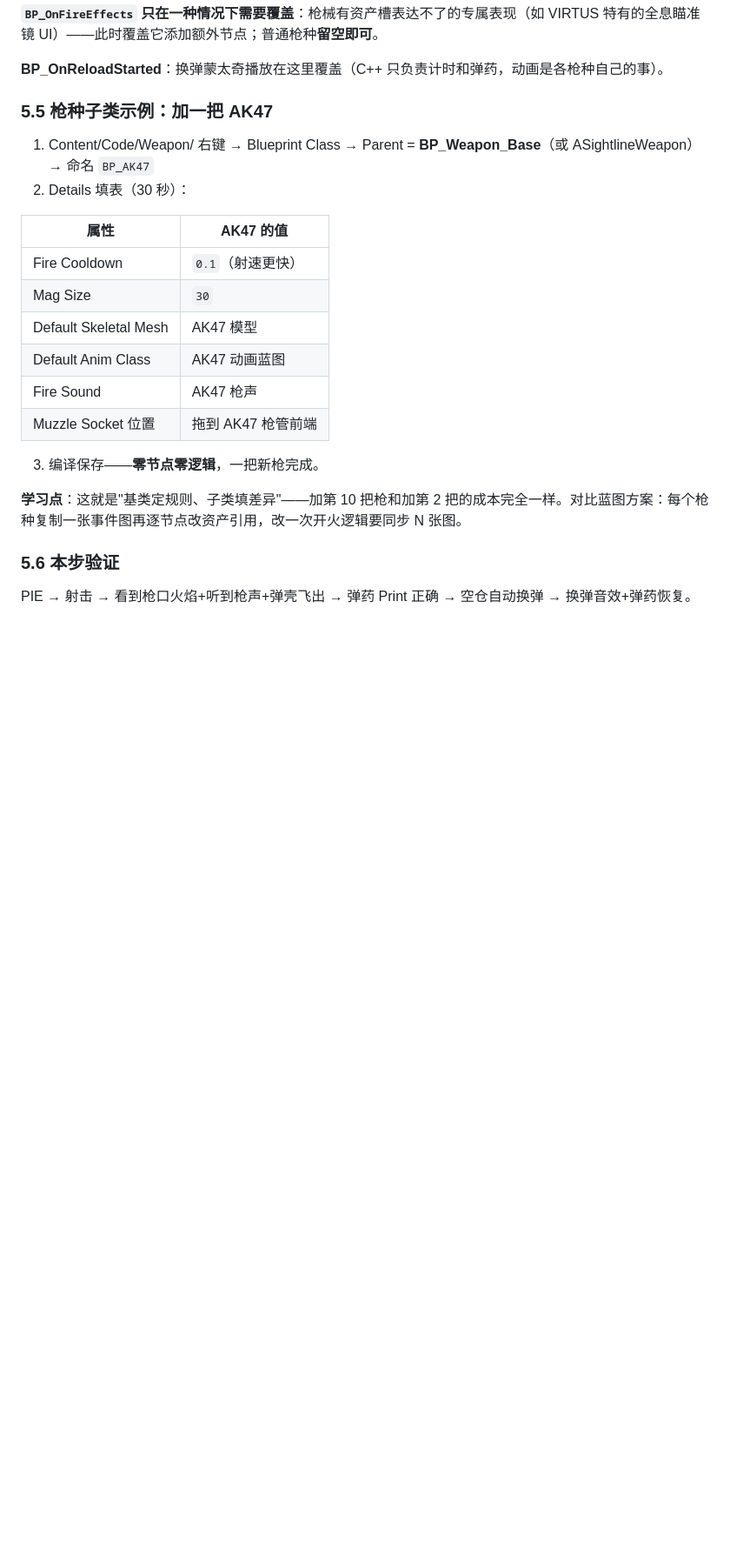
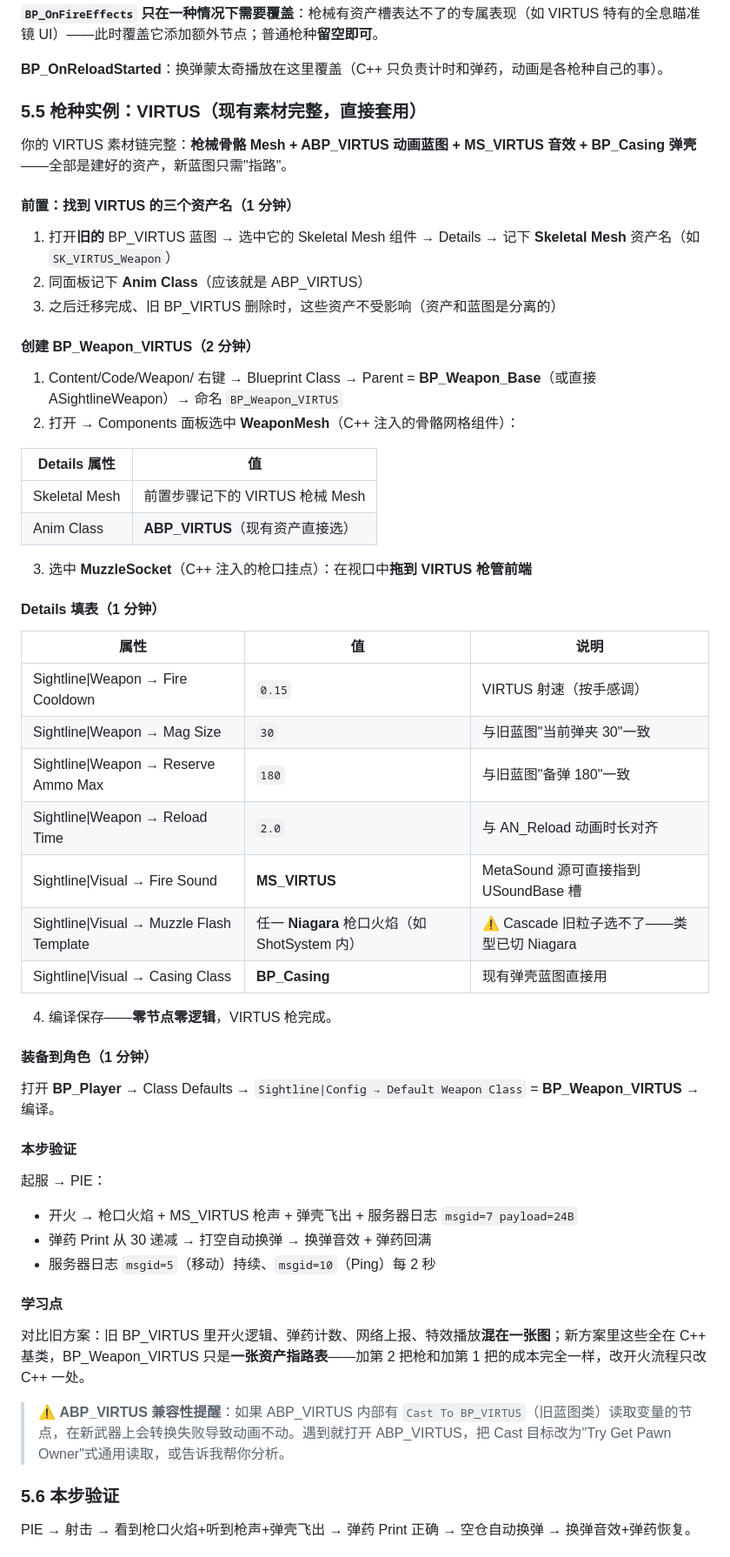
Before and after one commit to x-PiXiu/Sightline, a Markdown page: docs/client/05-蓝图从零搭建手册.md, the part around the change. Shown at 87% size. GitHub-like rendering; blank space fills up the shorter version.

Commit message:
docs(client): 05 手册 5.5 改为 VIRTUS 枪种实例——现有素材(Mesh/ABP/MS/Casing)详细接线步骤+装备到 BP_Player+兼容性提醒

```diff
--- a/docs/client/05-蓝图从零搭建手册.md
+++ b/docs/client/05-蓝图从零搭建手册.md
@@ -291,23 +291,58 @@ C++ `FireShot` 的自动播放顺序：`ReportFire(上报) → 播枪声 → 冒
 
 **BP_OnReloadStarted**：换弹蒙太奇播放在这里覆盖（C++ 只负责计时和弹药，动画是各枪种自己的事）。
 
-### 5.5 枪种子类示例：加一把 AK47
+### 5.5 枪种实例：VIRTUS（现有素材完整，直接套用）
 
-1. Content/Code/Weapon/ 右键 → Blueprint Class → Parent = **BP_Weapon_Base**（或 ASightlineWeapon）→ 命名 `BP_AK47`
-2. Details 填表（30 秒）：
+你的 VIRTUS 素材链完整：**枪械骨骼 Mesh + ABP_VIRTUS 动画蓝图 + MS_VIRTUS 音效 + BP_Casing 弹壳**——全部是建好的资产，新蓝图只需"指路"。
 
-| 属性 | AK47 的值 |
+#### 前置：找到 VIRTUS 的三个资产名（1 分钟）
+
+1. 打开**旧的** BP_VIRTUS 蓝图 → 选中它的 Skeletal Mesh 组件 → Details → 记下 **Skeletal Mesh** 资产名（如 `SK_VIRTUS_Weapon`）
+2. 同面板记下 **Anim Class**（应该就是 ABP_VIRTUS）
+3. 之后迁移完成、旧 BP_VIRTUS 删除时，这些资产不受影响（资产和蓝图是分离的）
+
+#### 创建 BP_Weapon_VIRTUS（2 分钟）
+
+1. Content/Code/Weapon/ 右键 → Blueprint Class → Parent = **BP_Weapon_Base**（或直接 ASightlineWeapon）→ 命名 `BP_Weapon_VIRTUS`
+2. 打开 → Components 面板选中 **WeaponMesh**（C++ 注入的骨骼网格组件）：
+
+| Details 属性 | 值 |
 |---|---|
-| Fire Cooldown | `0.1`（射速更快） |
-| Mag Size | `30` |
-| Default Skeletal Mesh | AK47 模型 |
-| Default Anim Class | AK47 动画蓝图 |
-| Fire Sound | AK47 枪声 |
-| Muzzle Socket 位置 | 拖到 AK47 枪管前端 |
+| Skeletal Mesh | 前置步骤记下的 VIRTUS 枪械 Mesh |
+| Anim Class | **ABP_VIRTUS**（现有资产直接选） |
 
-3. 编译保存——**零节点零逻辑**，一把新枪完成。
+3. 选中 **MuzzleSocket**（C++ 注入的枪口挂点）：在视口中**拖到 VIRTUS 枪管前端**
 
-**学习点**：这就是"基类定规则、子类填差异"——加第 10 把枪和加第 2 把的成本完全一样。对比蓝图方案：每个枪种复制一张事件图再逐节点改资产引用，改一次开火逻辑要同步 N 张图。
+#### Details 填表（1 分钟）
+
+| 属性 | 值 | 说明 |
+|---|---|---|
+| Sightline\|Weapon → Fire Cooldown | `0.15` | VIRTUS 射速（按手感调） |
+| Sightline\|Weapon → Mag Size | `30` | 与旧蓝图"当前弹夹 30"一致 |
+| Sightline\|Weapon → Reserve Ammo Max | `180` | 与旧蓝图"备弹 180"一致 |
+| Sightline\|Weapon → Reload Time | `2.0` | 与 AN_Reload 动画时长对齐 |
+| Sightline\|Visual → Fire Sound | **MS_VIRTUS** | MetaSound 源可直接指到 USoundBase 槽 |
+| Sightline\|Visual → Muzzle Flash Template | 任一 **Niagara** 枪口火焰（如 ShotSystem 内） | ⚠️ Cascade 旧粒子选不了——类型已切 Niagara |
+| Sightline\|Visual → Casing Class | **BP_Casing** | 现有弹壳蓝图直接用 |
+
+4. 编译保存——**零节点零逻辑**，VIRTUS 枪完成。
+
+#### 装备到角色（1 分钟）
+
+打开 **BP_Player** → Class Defaults → `Sightline|Config → Default Weapon Class` = **BP_Weapon_VIRTUS** → 编译。
+
+#### 本步验证
+
+起服 → PIE：
+- 开火 → 枪口火焰 + MS_VIRTUS 枪声 + 弹壳飞出 + 服务器日志 `msgid=7 payload=24B`
+- 弹药 Print 从 30 递减 → 打空自动换弹 → 换弹音效 + 弹药回满
+- 服务器日志 `msgid=5`（移动）持续、`msgid=10`（Ping）每 2 秒
+
+#### 学习点
+
+对比旧方案：旧 BP_VIRTUS 里开火逻辑、弹药计数、网络上报、特效播放**混在一张图**；新方案里这些全在 C++ 基类，BP_Weapon_VIRTUS 只是**一张资产指路表**——加第 2 把枪和加第 1 把的成本完全一样，改开火流程只改 C++ 一处。
+
+> ⚠️ **ABP_VIRTUS 兼容性提醒**：如果 ABP_VIRTUS 内部有 `Cast To BP_VIRTUS`（旧蓝图类）读取变量的节点，在新武器上会转换失败导致动画不动。遇到就打开 ABP_VIRTUS，把 Cast 目标改为"Try Get Pawn Owner"式通用读取，或告诉我帮你分析。
 
 ### 5.6 本步验证
 
```
